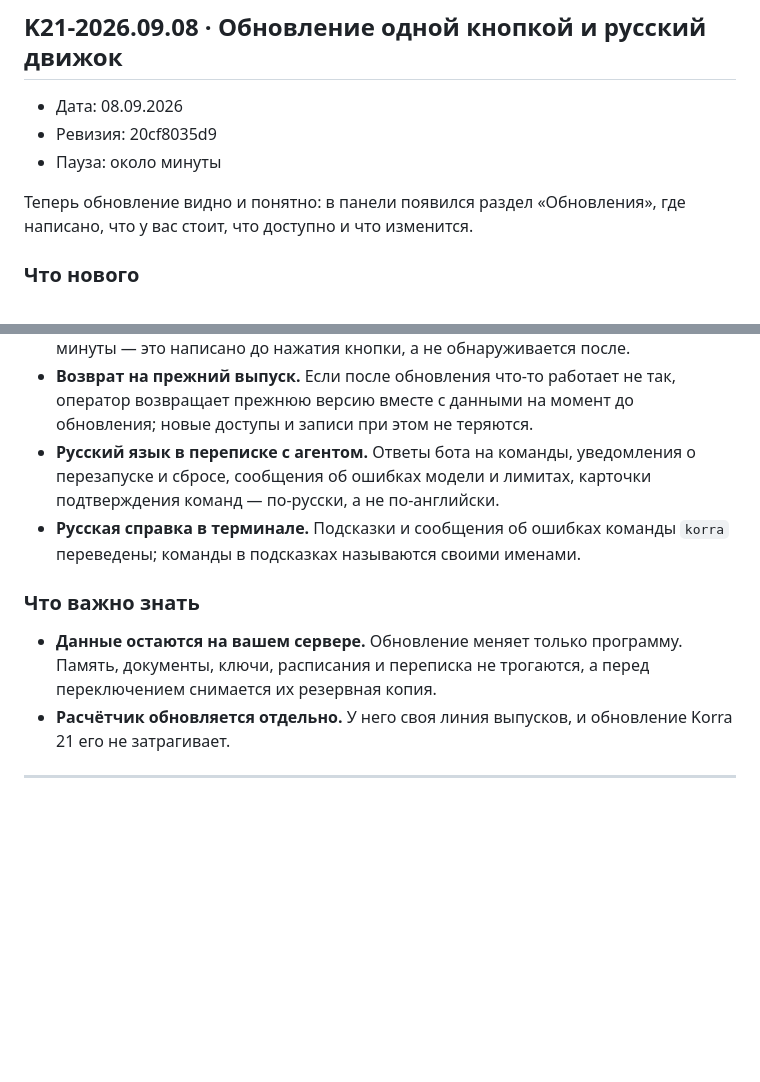
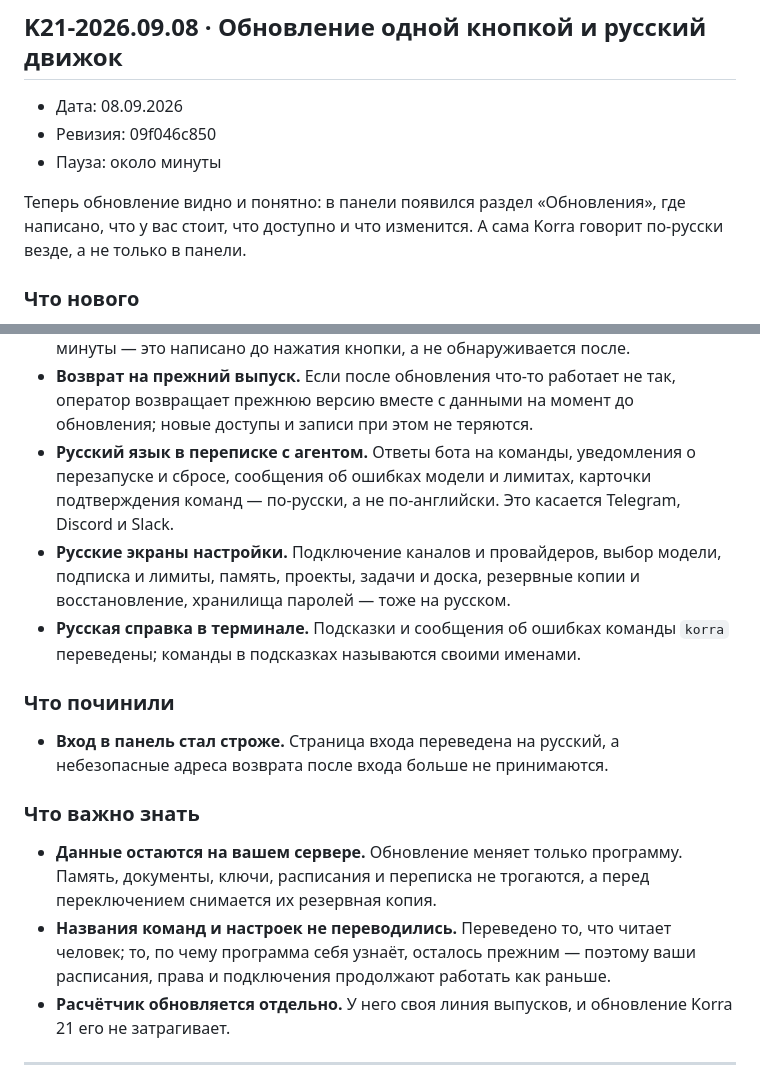
Before and after one commit to ceremoneymeister-bit/Korra.twenty.one, a Markdown page: RELEASE_NOTES.md, 2 parts joined by grey strips. Rendered like a GitHub page; blank space fills up the shorter version.

Commit message:
Дописать заметки к ближайшему выпуску по итогу русификации
Заметки писались, когда сосед ещё правил тексты. К приёмке русификации объём
оказался шире: Discord и Slack, экраны подключений, моделей, подписки, памяти,
проектов, задач, резервных копий и хранилищ паролей, страница входа.

Добавлены строка про экраны настройки, «что починили» про строгий вход и
предупреждение, что названия команд и настроек не переводились — иначе владелец
ждёт, что вместе с языком поменялись и его расписания с правами. Ревизия
приведена к дереву, из которого собирается образ.

```diff
--- a/RELEASE_NOTES.md
+++ b/RELEASE_NOTES.md
@@ -26,11 +26,12 @@
 ## K21-2026.09.08 · Обновление одной кнопкой и русский движок
 
 - Дата: 08.09.2026
-- Ревизия: 20cf8035d9
+- Ревизия: 09f046c850
 - Пауза: около минуты
 
 Теперь обновление видно и понятно: в панели появился раздел «Обновления», где
-написано, что у вас стоит, что доступно и что изменится.
+написано, что у вас стоит, что доступно и что изменится. А сама Korra говорит
+по-русски везде, а не только в панели.
 
 ### Что нового
 
@@ -45,15 +46,27 @@
   новые доступы и записи при этом не теряются.
 - **Русский язык в переписке с агентом.** Ответы бота на команды, уведомления о
   перезапуске и сбросе, сообщения об ошибках модели и лимитах, карточки
-  подтверждения команд — по-русски, а не по-английски.
+  подтверждения команд — по-русски, а не по-английски. Это касается Telegram,
+  Discord и Slack.
+- **Русские экраны настройки.** Подключение каналов и провайдеров, выбор модели,
+  подписка и лимиты, память, проекты, задачи и доска, резервные копии и
+  восстановление, хранилища паролей — тоже на русском.
 - **Русская справка в терминале.** Подсказки и сообщения об ошибках команды
   `korra` переведены; команды в подсказках называются своими именами.
+
+### Что починили
+
+- **Вход в панель стал строже.** Страница входа переведена на русский, а
+  небезопасные адреса возврата после входа больше не принимаются.
 
 ### Что важно знать
 
 - **Данные остаются на вашем сервере.** Обновление меняет только программу.
   Память, документы, ключи, расписания и переписка не трогаются, а перед
   переключением снимается их резервная копия.
+- **Названия команд и настроек не переводились.** Переведено то, что читает
+  человек; то, по чему программа себя узнаёт, осталось прежним — поэтому ваши
+  расписания, права и подключения продолжают работать как раньше.
 - **Расчётчик обновляется отдельно.** У него своя линия выпусков, и обновление
   Korra 21 его не затрагивает.
 
```
